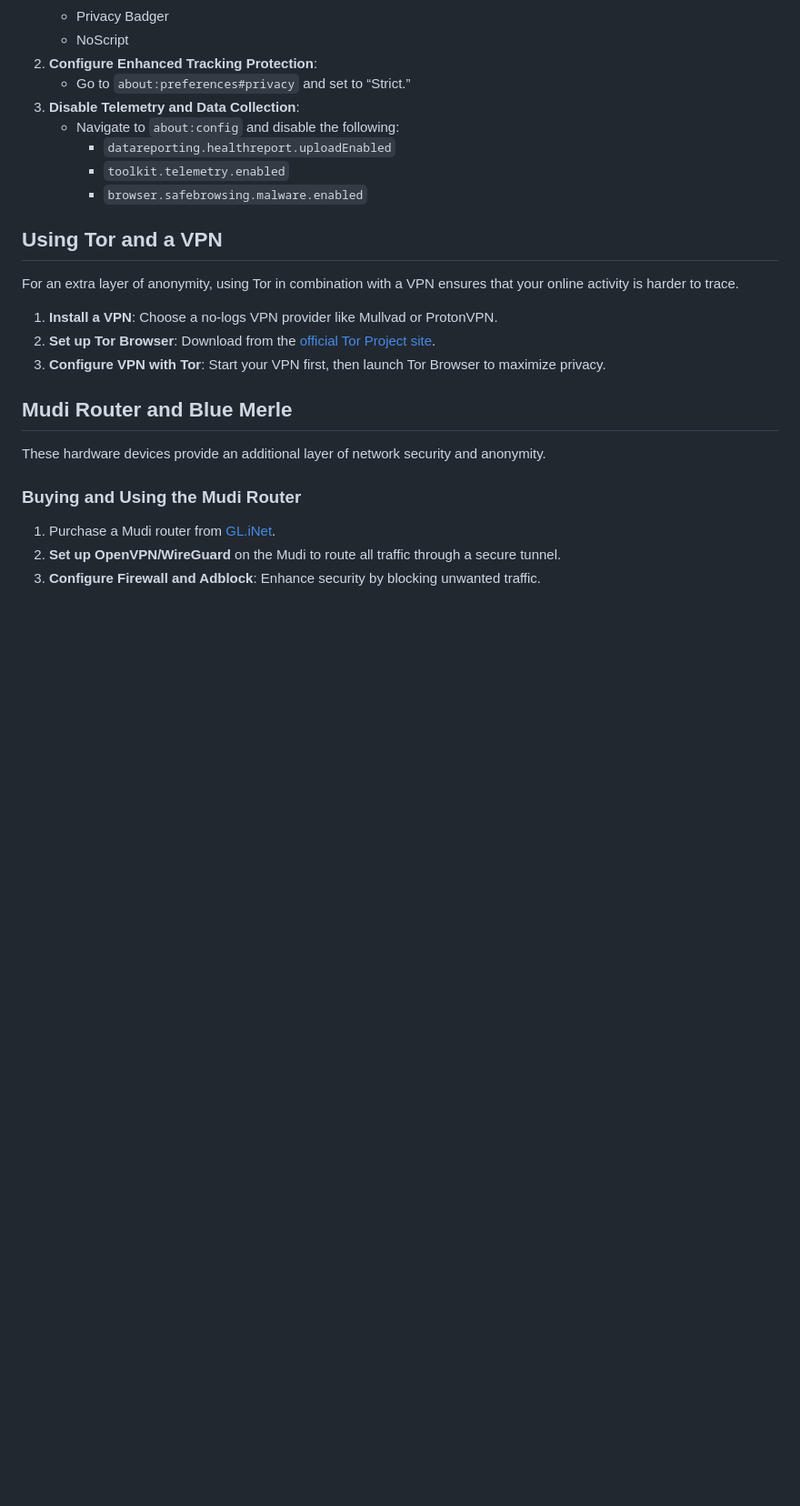
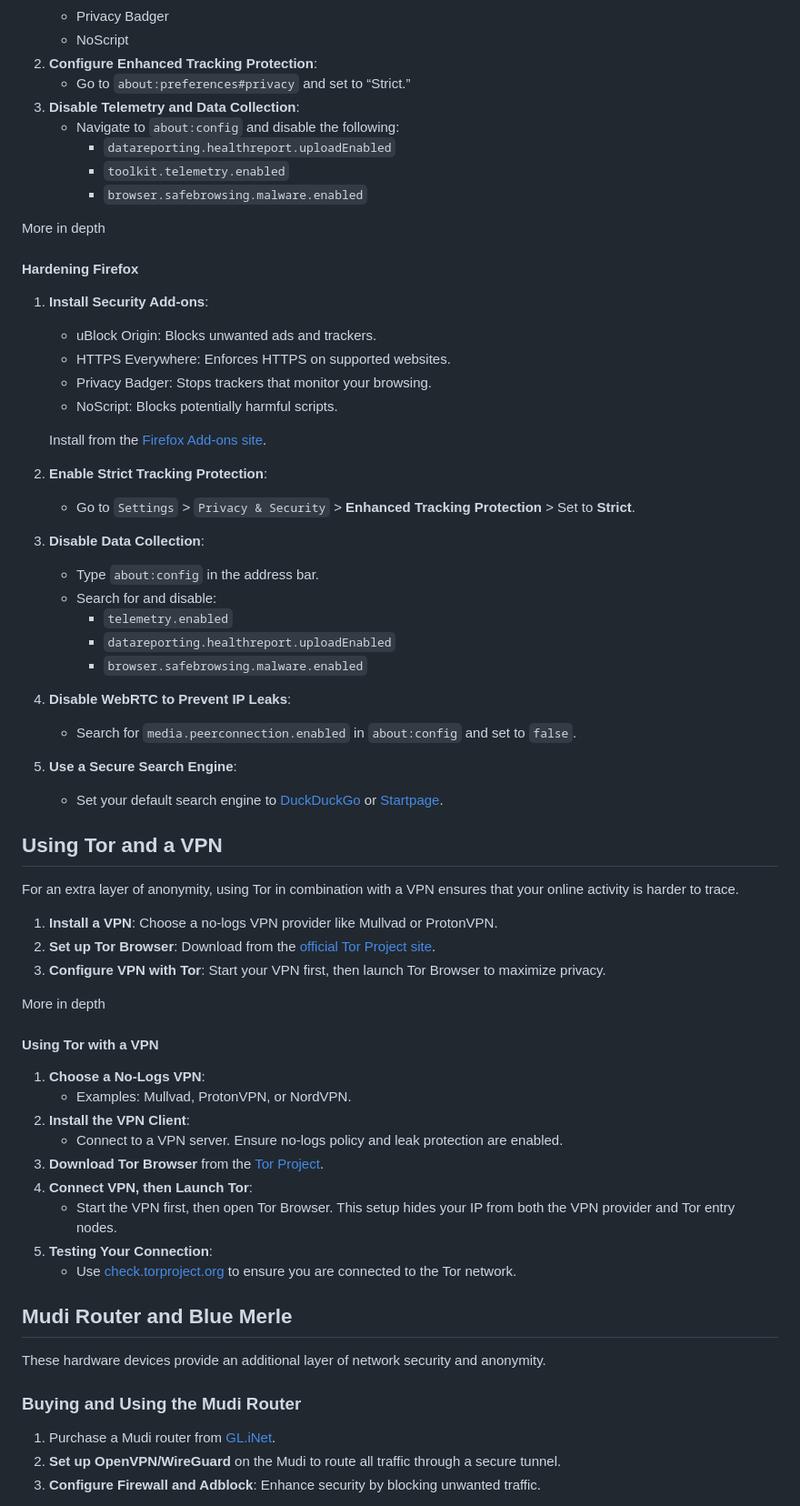
Before and after one commit to samedayhurt/laraza, a Markdown page: README.md, the part around one of its changes. Shown at 91% size. GitHub-like rendering; blank space fills up the shorter version.

```diff
--- a/README.md
+++ b/README.md
@@ -55,12 +81,50 @@ Your web browser is often the first line of defense against attacks. Below are s
      - `toolkit.telemetry.enabled`
      - `browser.safebrowsing.malware.enabled`
 
+More in depth
+#### Hardening Firefox
+1. **Install Security Add-ons**:
+   - uBlock Origin: Blocks unwanted ads and trackers.
+   - HTTPS Everywhere: Enforces HTTPS on supported websites.
+   - Privacy Badger: Stops trackers that monitor your browsing.
+   - NoScript: Blocks potentially harmful scripts.
+
+   Install from the [Firefox Add-ons site](https://addons.mozilla.org/).
+
+2. **Enable Strict Tracking Protection**:
+   - Go to `Settings` > `Privacy & Security` > **Enhanced Tracking Protection** > Set to **Strict**.
+
+3. **Disable Data Collection**:
+   - Type `about:config` in the address bar.
+   - Search for and disable:
+     - `telemetry.enabled`
+     - `datareporting.healthreport.uploadEnabled`
+     - `browser.safebrowsing.malware.enabled`
+
+4. **Disable WebRTC to Prevent IP Leaks**:
+   - Search for `media.peerconnection.enabled` in `about:config` and set to `false`.
+
+5. **Use a Secure Search Engine**:
+   - Set your default search engine to [DuckDuckGo](https://duckduckgo.com/) or [Startpage](https://www.startpage.com/).
+
 ## Using Tor and a VPN
 For an extra layer of anonymity, using Tor in combination with a VPN ensures that your online activity is harder to trace.
 
 1. **Install a VPN**: Choose a no-logs VPN provider like Mullvad or ProtonVPN.
 2. **Set up Tor Browser**: Download from the [official Tor Project site](https://www.torproject.org/).
 3. **Configure VPN with Tor**: Start your VPN first, then launch Tor Browser to maximize privacy.
+
+More in depth
+#### Using Tor with a VPN
+1. **Choose a No-Logs VPN**:
+   - Examples: Mullvad, ProtonVPN, or NordVPN.
+2. **Install the VPN Client**:
+   - Connect to a VPN server. Ensure no-logs policy and leak protection are enabled.
+3. **Download Tor Browser** from the [Tor Project](https://www.torproject.org/).
+4. **Connect VPN, then Launch Tor**:
+   - Start the VPN first, then open Tor Browser. This setup hides your IP from both the VPN provider and Tor entry nodes.
+5. **Testing Your Connection**:
+   - Use [check.torproject.org](https://check.torproject.org/) to ensure you are connected to the Tor network.
 
 ## Mudi Router and Blue Merle
 These hardware devices provide an additional layer of network security and anonymity.
```
Also changed, not shown: other parts of README.md (+61 -4 lines).
